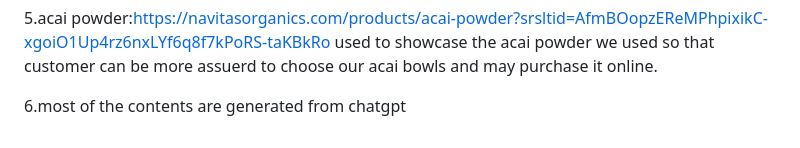
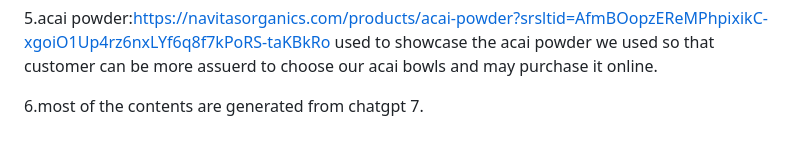
Before and after one commit to YAO1267/my-firstt-web, a Markdown page: README.md, the part around the change. Drawn GitHub-style.

Commit message:
test git

```diff
--- a/README.md
+++ b/README.md
@@ -70,3 +70,4 @@ used to showcase the granolas as one of our products so that customers may be ap
 used to showcase the acai powder we used so that customer can be more assuerd to choose our acai bowls and may purchase it online.
 
 6.most of the contents are generated from chatgpt
+7.
```
